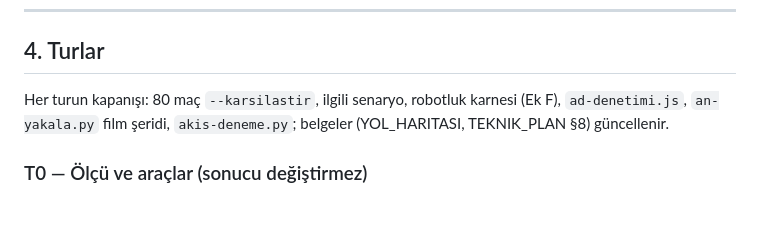
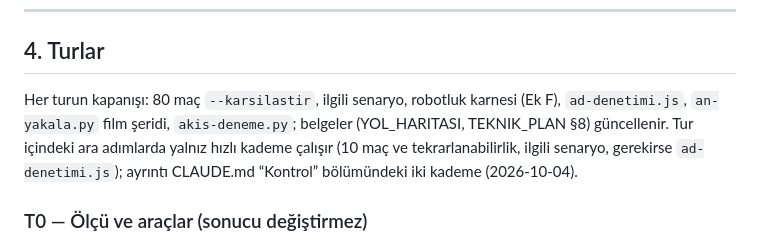
Before and after one commit to frkckr/chairman, a Markdown page: MAC_MOTORU_GERCEKCILIK_PLANI.md, the part around the change. Drawn GitHub-style; blank space fills up the shorter version.

```diff
--- a/MAC_MOTORU_GERCEKCILIK_PLANI.md
+++ b/MAC_MOTORU_GERCEKCILIK_PLANI.md
@@ -98,7 +98,7 @@ Sakatlık ve tedavi, elle oynama, çabuk kullanılan serbest vuruş, hakem topu,
 
 ## 4. Turlar
 
-Her turun kapanışı: 80 maç `--karsilastir`, ilgili senaryo, robotluk karnesi (Ek F), `ad-denetimi.js`, `an-yakala.py` film şeridi, `akis-deneme.py`; belgeler (YOL_HARITASI, TEKNIK_PLAN §8) güncellenir.
+Her turun kapanışı: 80 maç `--karsilastir`, ilgili senaryo, robotluk karnesi (Ek F), `ad-denetimi.js`, `an-yakala.py` film şeridi, `akis-deneme.py`; belgeler (YOL_HARITASI, TEKNIK_PLAN §8) güncellenir. Tur içindeki ara adımlarda yalnız hızlı kademe çalışır (10 maç ve tekrarlanabilirlik, ilgili senaryo, gerekirse `ad-denetimi.js`); ayrıntı CLAUDE.md “Kontrol” bölümündeki iki kademe (2026-10-04).
 
 ### T0 — Ölçü ve araçlar (sonucu değiştirmez)
 
```
Also changed, not shown: CLAUDE.md (+6 -0 lines), YOL_HARITASI.md (+1 -0 lines).
